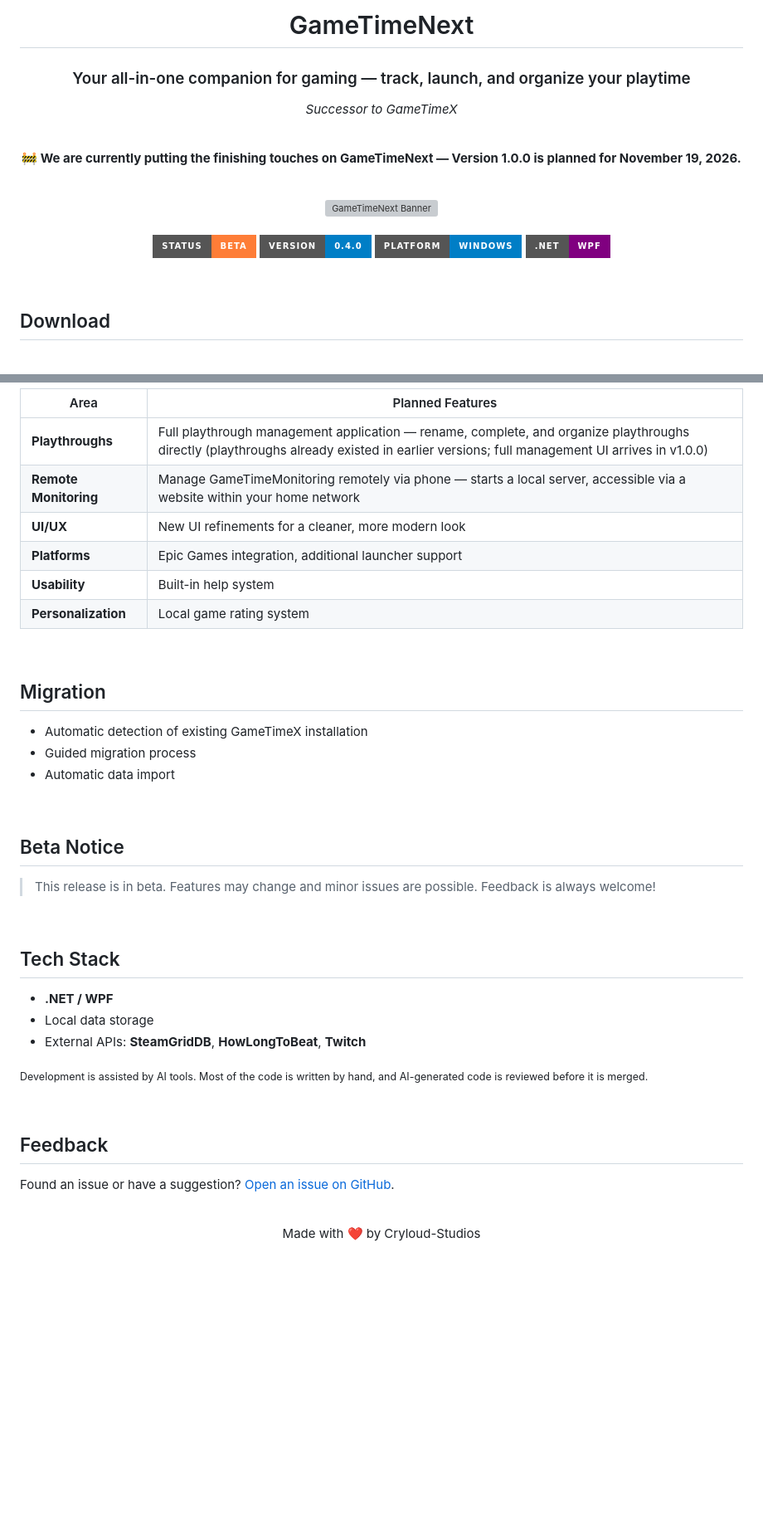
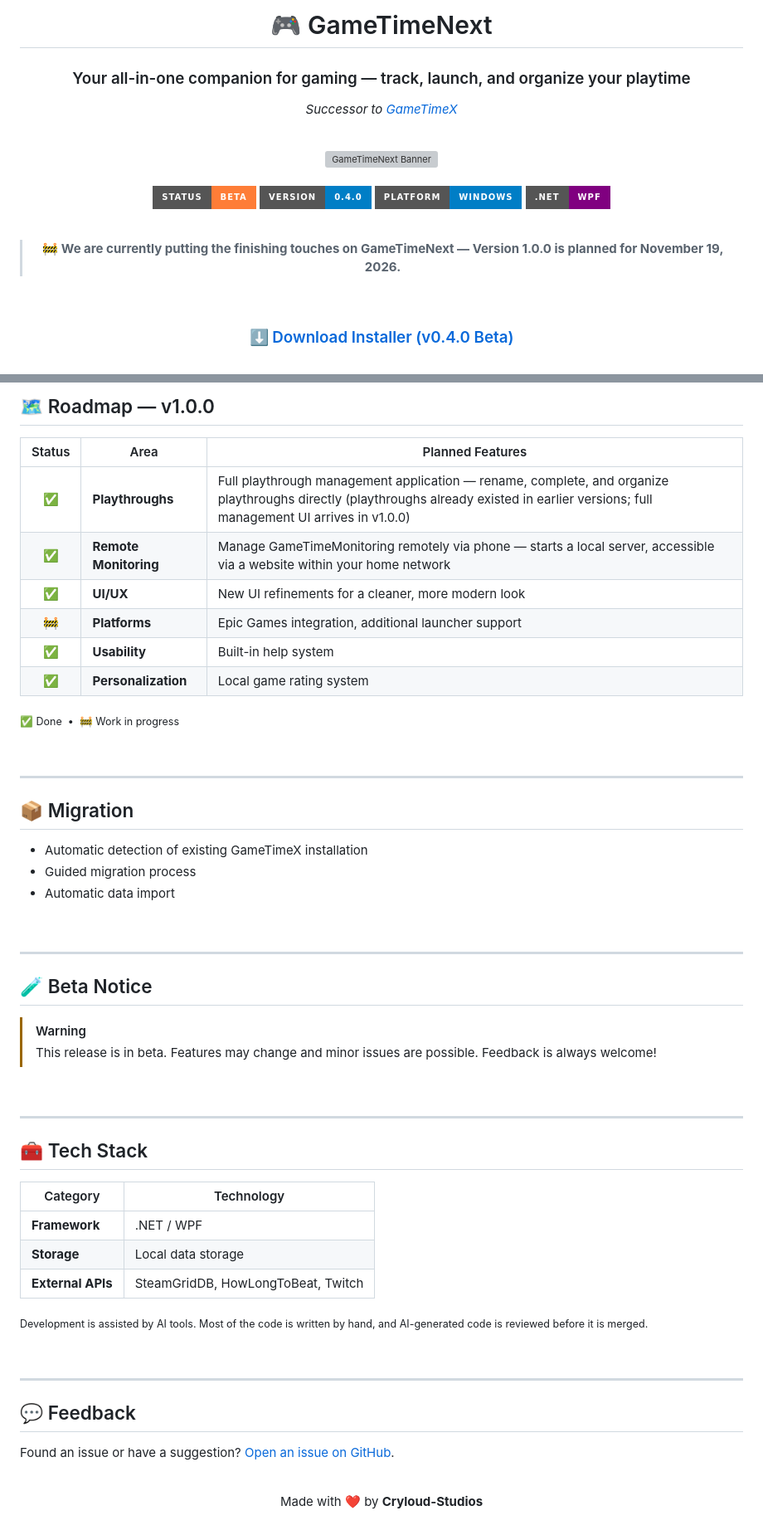
Before and after one commit to MaxPra/GameTimeNext, a Markdown page: README.md, 2 parts joined by grey strips. Shown at 83% size. Rendered like a GitHub page; badges without logos; blank space fills up the shorter version; grey boxes are pictures that could not be loaded.

```diff
--- a/README.md
+++ b/README.md
@@ -1,14 +1,10 @@
 <div align="center">
 
-# GameTimeNext
+# 🎮 GameTimeNext
 
 ### Your all-in-one companion for gaming — track, launch, and organize your playtime
 
-*Successor to GameTimeX*
-
-<br>
-
-**🚧 We are currently putting the finishing touches on GameTimeNext — Version 1.0.0 is planned for November 19, 2026.**
+*Successor to [GameTimeX](https://github.com/MaxPra/GameTimeX)*
 
 <br>
 
@@ -22,9 +18,11 @@
 ![Platform](https://img.shields.io/badge/platform-Windows-informational?style=for-the-badge)
 ![.NET](https://img.shields.io/badge/.NET-WPF-purple?style=for-the-badge)
 
-</div>
+<br>
+
+> 🚧 **We are currently putting the finishing touches on GameTimeNext — Version 1.0.0 is planned for November 19, 2026.**
 
 <br>
 
-## Download
+### ⬇️ [Download Installer (v0.4.0 Beta)](https://github.com/MaxPra/GameTimeNext/releases/download/GameTimeNext_v0.4.0beta/GameTimeNext_v0.4.0-beta_Installer.exe)
 
@@ -157,16 +162,22 @@ Right-click any application:
 
-| Area | Planned Features |
-|---|---|
-| **Playthroughs** | Full playthrough management application — rename, complete, and organize playthroughs directly (playthroughs already existed in earlier versions; full management UI arrives in v1.0.0) |
-| **Remote Monitoring** | Manage GameTimeMonitoring remotely via phone — starts a local server, accessible via a website within your home network |
-| **UI/UX** | New UI refinements for a cleaner, more modern look |
-| **Platforms** | Epic Games integration, additional launcher support |
-| **Usability** | Built-in help system |
-| **Personalization** | Local game rating system |
+## 🗺️ Roadmap — v1.0.0
+
+| Status | Area | Planned Features |
+|:---:|---|---|
+| ✅ | **Playthroughs** | Full playthrough management application — rename, complete, and organize playthroughs directly (playthroughs already existed in earlier versions; full management UI arrives in v1.0.0) |
+| ✅ | **Remote Monitoring** | Manage GameTimeMonitoring remotely via phone — starts a local server, accessible via a website within your home network |
+| ✅ | **UI/UX** | New UI refinements for a cleaner, more modern look |
+| 🚧 | **Platforms** | Epic Games integration, additional launcher support |
+| ✅ | **Usability** | Built-in help system |
+| ✅ | **Personalization** | Local game rating system |
+
+<sub>✅ Done &nbsp;•&nbsp; 🚧 Work in progress</sub>
 
 <br>
 
-## Migration
+---
+
+## 📦 Migration
 
 - Automatic detection of existing GameTimeX installation
 - Guided migration process
@@ -174,29 +185,38 @@ Right-click any application:
 
 <br>
 
-## Beta Notice
+---
 
+## 🧪 Beta Notice
+
+> [!WARNING]
 > This release is in beta. Features may change and minor issues are possible. Feedback is always welcome!
 
 <br>
 
-## Tech Stack
+---
 
-- **.NET / WPF**
-- Local data storage
-- External APIs: **SteamGridDB**, **HowLongToBeat**, **Twitch**
+## 🧰 Tech Stack
+
+| Category | Technology |
+|---|---|
+| **Framework** | .NET / WPF |
+| **Storage** | Local data storage |
+| **External APIs** | SteamGridDB, HowLongToBeat, Twitch |
 
 <sub>Development is assisted by AI tools. Most of the code is written by hand, and AI-generated code is reviewed before it is merged.</sub>
 
 <br>
 
-## Feedback
+---
+
+## 💬 Feedback
 
 Found an issue or have a suggestion? [Open an issue on GitHub](https://github.com/MaxPra/GameTimeNext/issues).
 
 <div align="center">
 <br>
 
-Made with ❤️ by Cryloud-Studios
+Made with ❤️ by **Cryloud-Studios**
 
 </div>
```
Also changed, not shown: other parts of README.md (+60 -53 lines).
